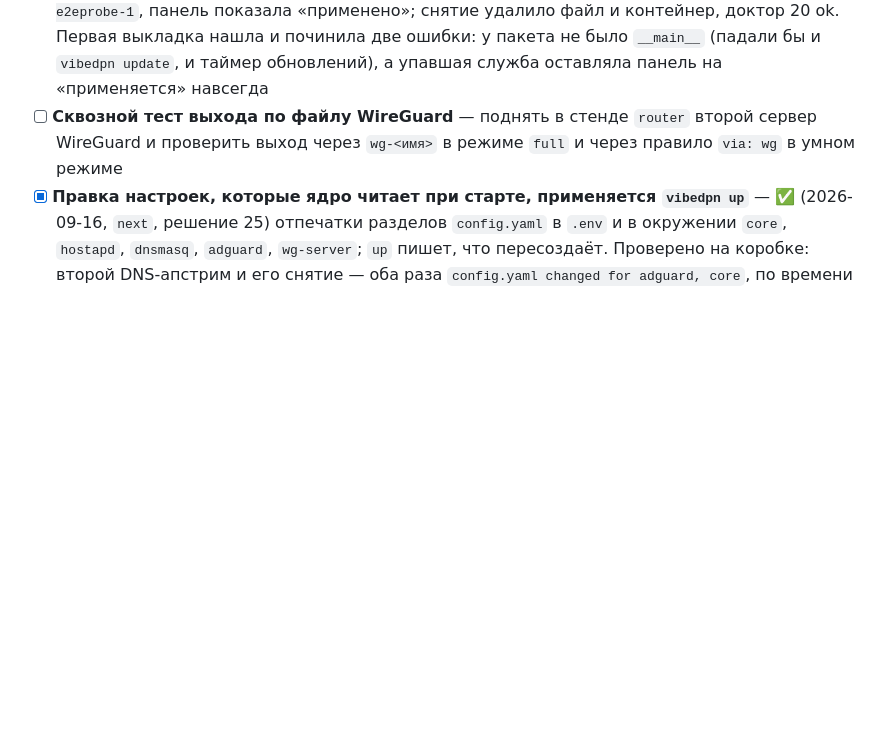
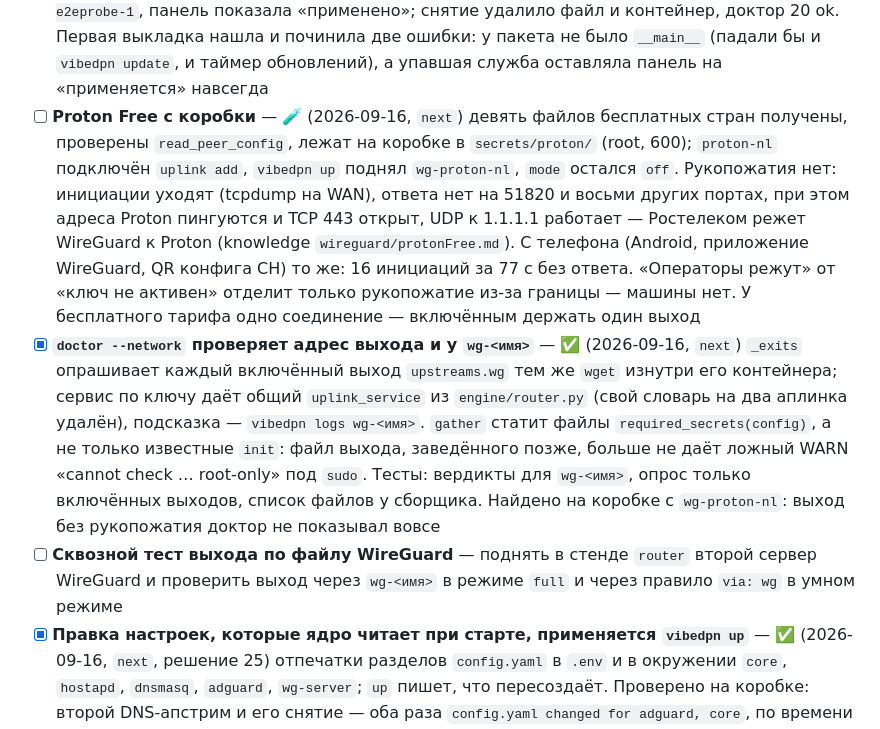
Before and after one commit to borodatych/VibeDPN, a Markdown page: docs/roadmap.md, the part around the change. Drawn GitHub-style; blank space fills up the shorter version.

```diff
--- a/docs/roadmap.md
+++ b/docs/roadmap.md
@@ -126,6 +126,8 @@
 - [ ] **Обрывы Wi-Fi на rtw89: готовить отчёт разработчикам драйвера** — съёмка с включённой отладкой точки доступа (2026-09-15) сняла прежнюю гипотезу: `timed out to flush queues` сопровождает любую смену состояния станции, включая успешное подключение, и причиной не является. При настоящих обрывах в журнале нет ни одного кадра управления с обеих сторон (`inactivity`, `low ack`, `disassociated`, `deauthenticated`, `MLME-DISASSOCIATE` — по нулю): точка клиента не выгоняет, клиент не прощается, станция просто исчезает. Это потеря на уровне радио и драйвера. Частота при активном клиенте — раз в 30–45 минут. Разбор в `docs/knowledge/linux/hostapdConfigCheck.md`; дальше — собрать отчёт в linux-wireless с версиями ядра и прошивки, потому что сам по себе проект это не чинит
 - [x] **Каналы `smart` на собственный выход WireGuard** — ✅ (2026-09-16, `next`, дополнение решения 23) правило или список `via: wg` с `uplink: <имя>`; набор `smart_wg_<имя>` (длина имени набора проверена на ядре коробки), метка выхода `0x50+i`, выход попадает в используемые — своя таблица, kill-switch и наблюдатель. API, `vibedpn rule add|lists add … wg --uplink`, запись в `config.yaml`, панель: канал «Через свой выход WireGuard» и выбор выхода, подпись в снифере. Попутно исправлено: выключенный выход получал контейнер и требовал файл. Тесты ядра и панели зелёные; живой проверки нет — на коробке нет файла выхода, а стенд `router` умеет только VPS
 - [x] **Выход WireGuard из панели без SSH** — ✅ (2026-09-16, `next`, решение 26) страница «Выходы»: мастер со ссылкой на аккаунт Proton VPN и шагами, выбор файла или вставка текста, имя из имени файла; список выходов со снятием и строка «применяется / применено / ошибка». Ядро: `GET|POST /uplinks/wg`, `DELETE /uplinks/wg/{name}`, файл 600, ключ не отдаётся; запрос `data/core/apply-request` → юнит `vibedpn-apply.path` → `vibedpn apply` (`up`, итог, повтор для запроса, пришедшего во время работы). Юниты ставит `vibedpn up`. Проверка файла общая для CLI и панели и строже; снятие выхода удаляет файл. Тесты ядра и панели зелёные. Проверено на коробке тем же API, что у панели: выход с TEST-NET-адресом добавлен — файл 600, ключ в ответе не вернулся, юнит сработал, `vibedpn apply` поднял контейнер `vibedpn-wg-e2eprobe-1`, панель показала «применено»; снятие удалило файл и контейнер, доктор 20 ok. Первая выкладка нашла и починила две ошибки: у пакета не было `__main__` (падали бы и `vibedpn update`, и таймер обновлений), а упавшая служба оставляла панель на «применяется» навсегда
+- [ ] **Proton Free с коробки** — 🧪 (2026-09-16, `next`) девять файлов бесплатных стран получены, проверены `read_peer_config`, лежат на коробке в `secrets/proton/` (root, 600); `proton-nl` подключён `uplink add`, `vibedpn up` поднял `wg-proton-nl`, `mode` остался `off`. Рукопожатия нет: инициации уходят (tcpdump на WAN), ответа нет на 51820 и восьми других портах, при этом адреса Proton пингуются и TCP 443 открыт, UDP к 1.1.1.1 работает — Ростелеком режет WireGuard к Proton (knowledge `wireguard/protonFree.md`). С телефона (Android, приложение WireGuard, QR конфига CH) то же: 16 инициаций за 77 с без ответа. «Операторы режут» от «ключ не активен» отделит только рукопожатие из-за границы — машины нет. У бесплатного тарифа одно соединение — включённым держать один выход
+- [x] **`doctor --network` проверяет адрес выхода и у `wg-<имя>`** — ✅ (2026-09-16, `next`) `_exits` опрашивает каждый включённый выход `upstreams.wg` тем же `wget` изнутри его контейнера; сервис по ключу даёт общий `uplink_service` из `engine/router.py` (свой словарь на два аплинка удалён), подсказка — `vibedpn logs wg-<имя>`. `gather` статит файлы `required_secrets(config)`, а не только известные `init`: файл выхода, заведённого позже, больше не даёт ложный WARN «cannot check … root-only» под `sudo`. Тесты: вердикты для `wg-<имя>`, опрос только включённых выходов, список файлов у сборщика. Найдено на коробке с `wg-proton-nl`: выход без рукопожатия доктор не показывал вовсе
 - [ ] **Сквозной тест выхода по файлу WireGuard** — поднять в стенде `router` второй сервер WireGuard и проверить выход через `wg-<имя>` в режиме `full` и через правило `via: wg` в умном режиме
 - [x] **Правка настроек, которые ядро читает при старте, применяется `vibedpn up`** — ✅ (2026-09-16, `next`, решение 25) отпечатки разделов `config.yaml` в `.env` и в окружении `core`, `hostapd`, `dnsmasq`, `adguard`, `wg-server`; `up` пишет, что пересоздаёт. Проверено на коробке: второй DNS-апстрим и его снятие — оба раза `config.yaml changed for adguard, core`, по времени старта заново запущены ровно `adguard` и `core`, точка доступа, DHCP, выход и панель не тронуты; доктор 20 ok. Исходная постановка пункта — первая формулировка пункта (2026-09-15) была неверной: проверено на коробке 2026-09-16, `vibedpn up` без изменений не перезапускает ни одного контейнера, телефон остаётся на связи; всё роняет только `vibedpn restart`. Настоящая дыра другая: ядро при старте применяет файрвол, выход туннеля и основу роутера и рендерит `AdGuardHome.yaml` (`network`, `dns`, `ui.host_name`), `dnsmasq.conf`, `hostapd.conf` (`network.wifi`) и `wg0.conf` сервера. Для compose настройки ядра от этого не меняются, поэтому `up` его не пересоздаёт, и правка, например, имени сети Wi-Fi не применяется — остаётся `restart`. Нужно, чтобы `up` пересоздавал ровно ядро и те службы, чьи отрендеренные файлы изменились
 - [x] **Раздающая нода выключена до регистрации identity** — ✅ (2026-09-15, `next`) на коробке `provider.enabled: false`, контейнер снят: без зарегистрированной identity нода не может опубликовать предложение, её собственный `GET /services` висит, и она выходит по таймауту своего же `POST /services` — перезапуск примерно раз в две минуты без какой-либо пользы. Выход (`myst-consumer`) это не затрагивает: 0 перезапусков. Вернуть обратно — после регистрации identity провайдера, разбор в `docs/knowledge/myst/sniBlocking.md`
```
Also changed, not shown: docs/knowledge/README.md (+3 -0 lines), 1 other file.
